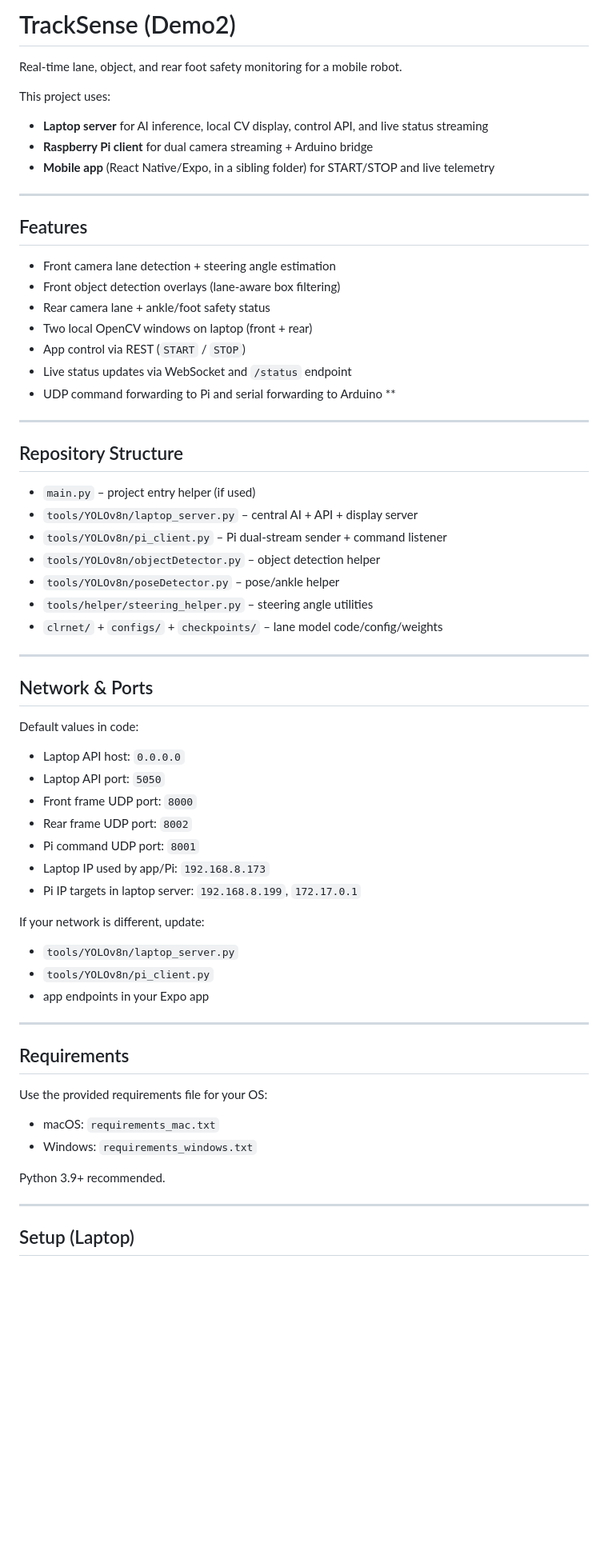
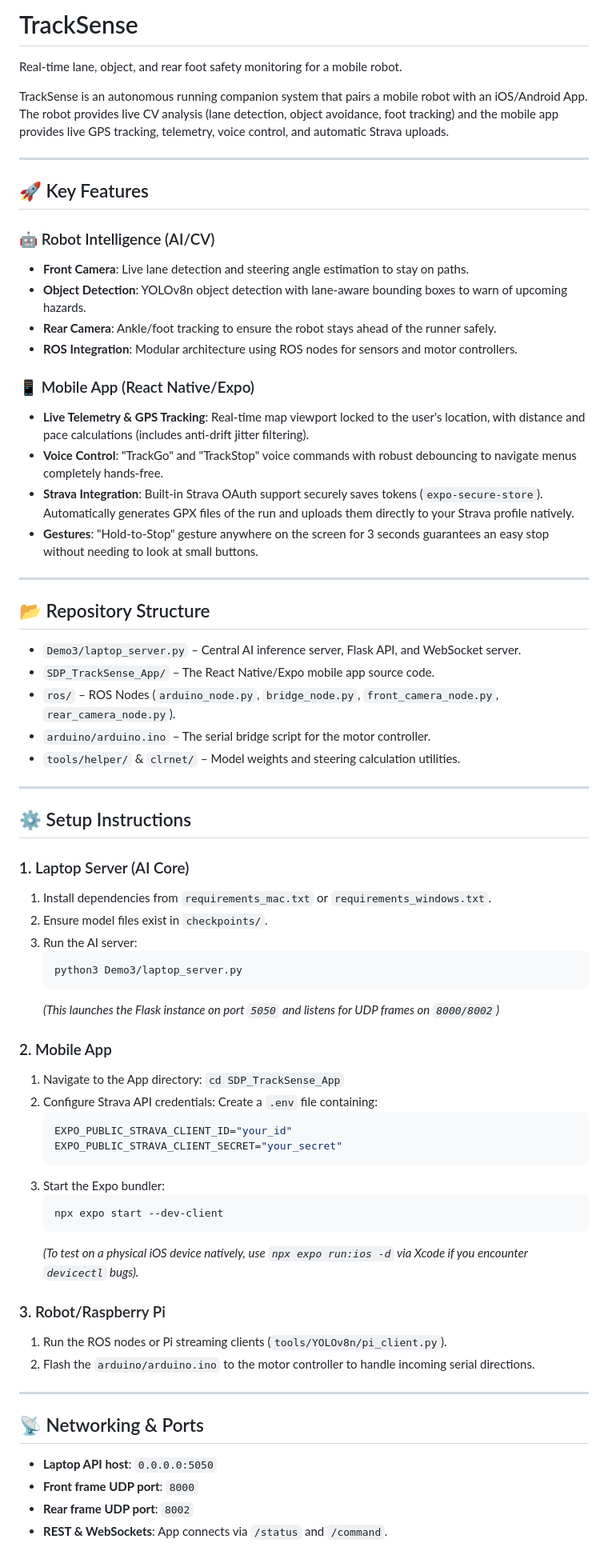
Before and after one commit to GeorgeTheGGamer/Demo2, a Markdown page: README.md, the part around one of its changes. Shown at 80% size. Drawn GitHub-style; blank space fills up the shorter version.

Commit message:
Update README.md with Strava and ROS architecture details

````diff
--- a/README.md
+++ b/README.md
@@ -1,67 +1,71 @@
-# TrackSense (Demo2)
+# TrackSense
 
 Real-time lane, object, and rear foot safety monitoring for a mobile robot.
 
-This project uses:
-- **Laptop server** for AI inference, local CV display, control API, and live status streaming
-- **Raspberry Pi client** for dual camera streaming + Arduino bridge
-- **Mobile app** (React Native/Expo, in a sibling folder) for START/STOP and live telemetry
+TrackSense is an autonomous running companion system that pairs a mobile robot with an iOS/Android App. The robot provides live CV analysis (lane detection, object avoidance, foot tracking) and the mobile app provides live GPS tracking, telemetry, voice control, and automatic Strava uploads.
 
 ---
 
-## Features
+## 🚀 Key Features
 
-- Front camera lane detection + steering angle estimation
-- Front object detection overlays (lane-aware box filtering)
-- Rear camera lane + ankle/foot safety status
-- Two local OpenCV windows on laptop (front + rear)
-- App control via REST (`START` / `STOP`)
-- Live status updates via WebSocket and `/status` endpoint
-- UDP command forwarding to Pi and serial forwarding to Arduino
-**
----
+### 🤖 Robot Intelligence (AI/CV)
+- **Front Camera**: Live lane detection and steering angle estimation to stay on paths.
+- **Object Detection**: YOLOv8n object detection with lane-aware bounding boxes to warn of upcoming hazards.
+- **Rear Camera**: Ankle/foot tracking to ensure the robot stays ahead of the runner safely.
+- **ROS Integration**: Modular architecture using ROS nodes for sensors and motor controllers.
 
-## Repository Structure
-
-- `main.py` – project entry helper (if used)
-- `tools/YOLOv8n/laptop_server.py` – central AI + API + display server
-- `tools/YOLOv8n/pi_client.py` – Pi dual-stream sender + command listener
-- `tools/YOLOv8n/objectDetector.py` – object detection helper
-- `tools/YOLOv8n/poseDetector.py` – pose/ankle helper
-- `tools/helper/steering_helper.py` – steering angle utilities
-- `clrnet/` + `configs/` + `checkpoints/` – lane model code/config/weights
+### 📱 Mobile App (React Native/Expo)
+- **Live Telemetry & GPS Tracking**: Real-time map viewport locked to the user's location, with distance and pace calculations (includes anti-drift jitter filtering).
+- **Voice Control**: "TrackGo" and "TrackStop" voice commands with robust debouncing to navigate menus completely hands-free.
+- **Strava Integration**: Built-in Strava OAuth support securely saves tokens (`expo-secure-store`). Automatically generates GPX files of the run and uploads them directly to your Strava profile natively.
+- **Gestures**: "Hold-to-Stop" gesture anywhere on the screen for 3 seconds guarantees an easy stop without needing to look at small buttons.
 
 ---
 
-## Network & Ports
+## 📂 Repository Structure
 
-Default values in code:
-
-- Laptop API host: `0.0.0.0`
-- Laptop API port: `5050`
-- Front frame UDP port: `8000`
-- Rear frame UDP port: `8002`
-- Pi command UDP port: `8001`
-- Laptop IP used by app/Pi: `192.168.8.173`
-- Pi IP targets in laptop server: `192.168.8.199`, `172.17.0.1`
-
-If your network is different, update:
-- `tools/YOLOv8n/laptop_server.py`
-- `tools/YOLOv8n/pi_client.py`
-- app endpoints in your Expo app
+- `Demo3/laptop_server.py` – Central AI inference server, Flask API, and WebSocket server.
+- `SDP_TrackSense_App/` – The React Native/Expo mobile app source code.
+- `ros/` – ROS Nodes (`arduino_node.py`, `bridge_node.py`, `front_camera_node.py`, `rear_camera_node.py`).
+- `arduino/arduino.ino` – The serial bridge script for the motor controller.
+- `tools/helper/` & `clrnet/` – Model weights and steering calculation utilities.
 
 ---
 
-## Requirements
+## ⚙️ Setup Instructions
 
-Use the provided requirements file for your OS:
+### 1. Laptop Server (AI Core)
+1. Install dependencies from `requirements_mac.txt` or `requirements_windows.txt`.
+2. Ensure model files exist in `checkpoints/`.
+3. Run the AI server:
+   ```bash
+   python3 Demo3/laptop_server.py
+   ```
+   *(This launches the Flask instance on port `5050` and listens for UDP frames on `8000/8002`)*
 
-- macOS: `requirements_mac.txt`
-- Windows: `requirements_windows.txt`
+### 2. Mobile App
+1. Navigate to the App directory: `cd SDP_TrackSense_App`
+2. Configure Strava API credentials:
+   Create a `.env` file containing:
+   ```env
+   EXPO_PUBLIC_STRAVA_CLIENT_ID="your_id"
+   EXPO_PUBLIC_STRAVA_CLIENT_SECRET="your_secret"
+   ```
+3. Start the Expo bundler:
+   ```bash
+   npx expo start --dev-client
+   ```
+   *(To test on a physical iOS device natively, use `npx expo run:ios -d` via Xcode if you encounter `devicectl` bugs).*
 
-Python 3.9+ recommended.
+### 3. Robot/Raspberry Pi
+1. Run the ROS nodes or Pi streaming clients (`tools/YOLOv8n/pi_client.py`).
+2. Flash the `arduino/arduino.ino` to the motor controller to handle incoming serial directions.
 
 ---
 
-## Setup (Laptop)
+## 📡 Networking & Ports
+- **Laptop API host**: `0.0.0.0:5050`
+- **Front frame UDP port**: `8000`
+- **Rear frame UDP port**: `8002`
+- **REST & WebSockets**: App connects via `/status` and `/command`.
 
````
Also changed, not shown: other parts of README.md (+1 -78 lines).
